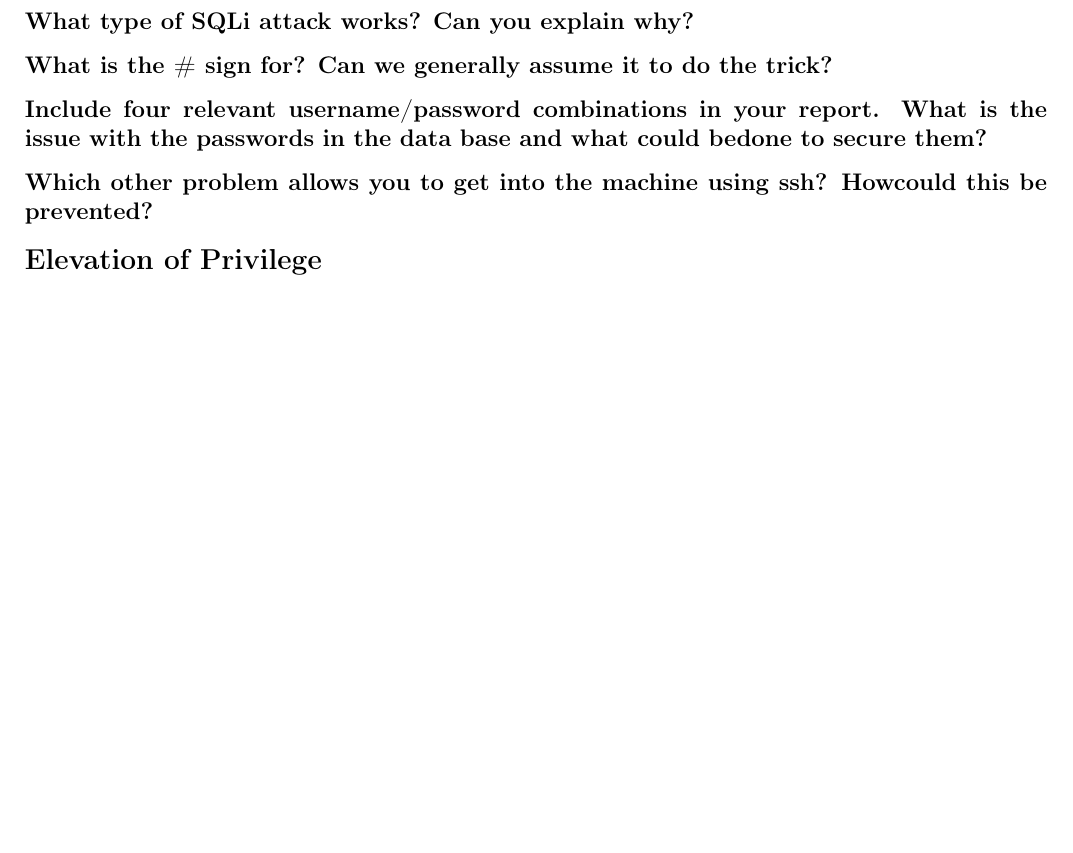
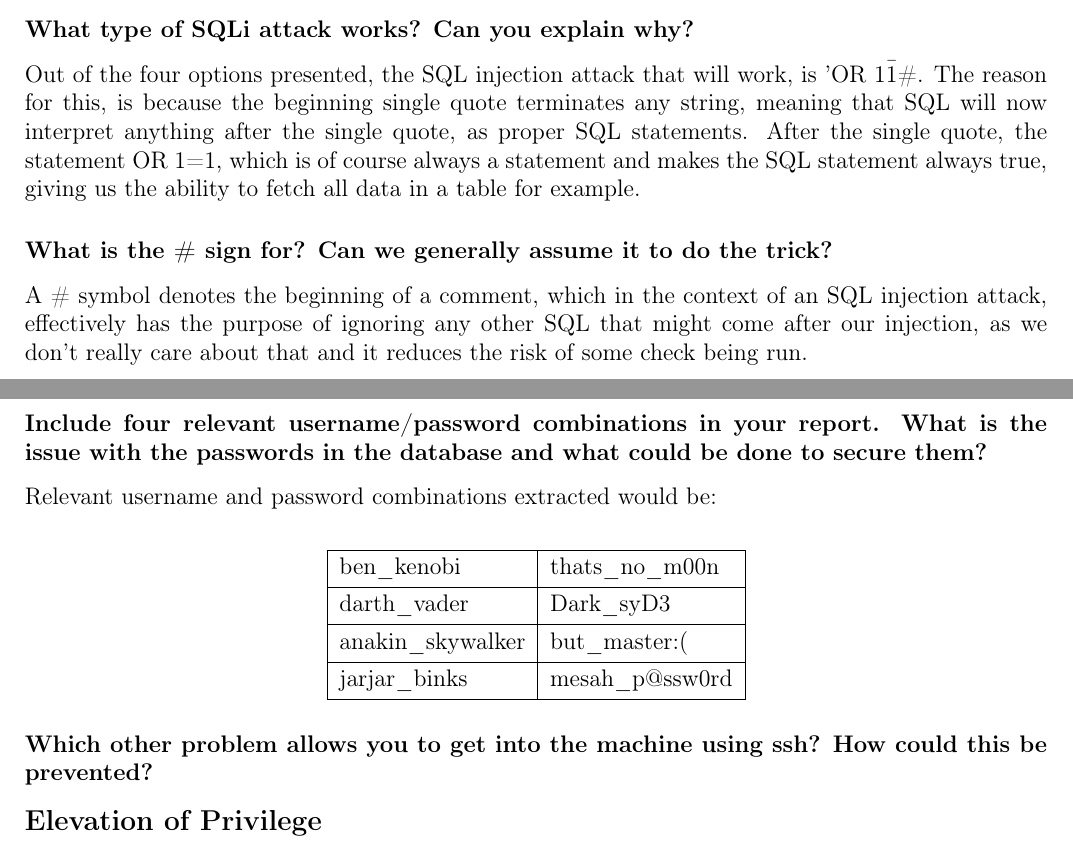
Before and after one commit to Autowinto/SE23-Portfolios, a LaTeX document (Cybersecurity/main.tex, which reads Cybersecurity/Sections/4.tex): part of page 18 of 24 before the commit and two parts of pages 17 and 18 of 25 after it, the two joined at a grey line, cut so that both start at the same text, the shorter picture padded with empty space. Compiled offline with pdfLaTeX.

Commit message:
Added a couple of assignment things

```diff
--- a/Cybersecurity/Sections/4.tex
+++ b/Cybersecurity/Sections/4.tex
@@ -16,10 +16,24 @@ Hiding the version-number protects against exploits that are available for certa
 Directory listings should always be disabled for public websites, as it gives potential bad actors access to information about potential vulnerabilities and files that no user would need access to.
 
 \subsubsection{What type of SQLi attack works? Can you explain why?}
+Out of the four options presented, the SQL injection attack that will work, is 'OR 1\=1\#. The reason for this, is because the beginning single quote terminates any string, meaning that SQL will now interpret anything after the single quote, as proper SQL statements. After the single quote, the statement OR 1=1, which is of course always a statement and makes the SQL statement always true, giving us the ability to fetch all data in a table for example.
 
 \subsubsection{What is the \# sign for? Can we generally assume it to do the trick?}
-\subsubsection{Include four relevant username/password combinations in your report. What is the issue with the passwords in the data base and what could bedone to secure them?}
-\subsubsection{Which other problem allows you to get into the machine using ssh? Howcould this be prevented?}
+A \# symbol denotes the beginning of a comment, which in the context of an SQL injection attack, effectively has the purpose of ignoring any other SQL that might come after our injection, as we don't really care about that and it reduces the risk of some check being run.
+
+\subsubsection{Include four relevant username/password combinations in your report. What is the issue with the passwords in the database and what could be done to secure them?}
+
+Relevant username and password combinations extracted would be:
+\\
+\begin{center}
+  \begin{tblr}{hlines, vlines}
+    ben\_kenobi & thats\_no\_m00n \\
+    darth\_vader &	Dark\_syD3 \\
+    anakin\_skywalker & but\_master:( \\
+    jarjar\_binks & mesah\_p@ssw0rd \\
+  \end{tblr}
+\end{center}
+\subsubsection{Which other problem allows you to get into the machine using ssh? How could this be prevented?}
 
 \subsection{Elevation of Privilege}
 \subsubsection{Which are the individual issues that allowed us to go from a web interfaceto root access, and how would you address them as a server's operator toprevent them being exploited? Describe the issues you identified and tryto come up with suggestions on how to fix them}
```
Also changed, not shown: Cybersecurity/main.pdf.
